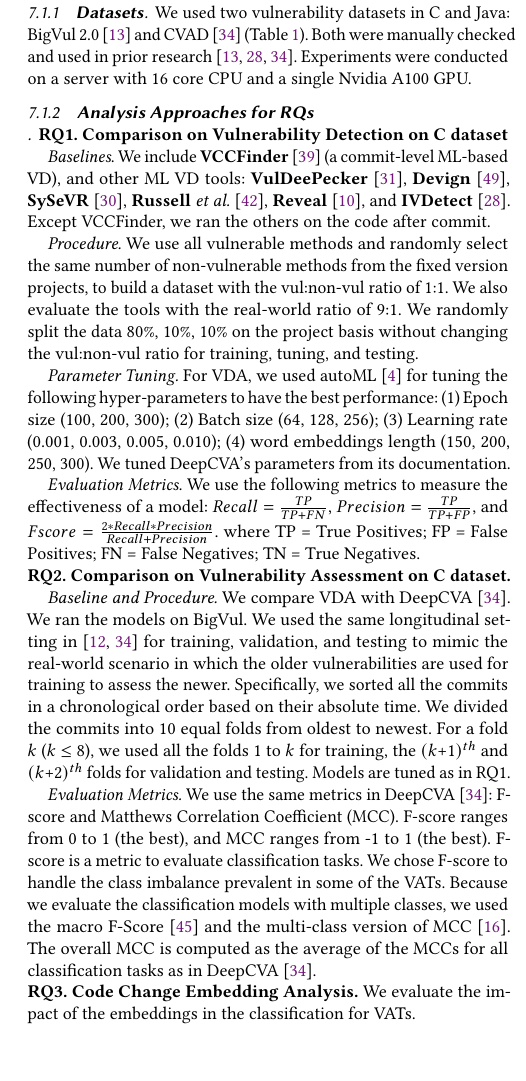
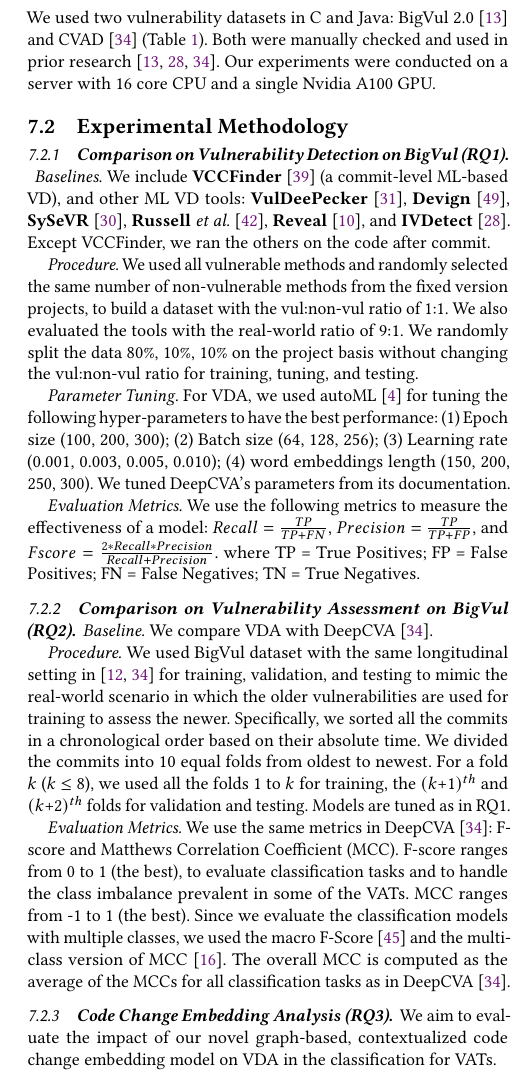
Before and after one commit to tien-n-nguyen/vda, a LaTeX paper (fse23main-p1185-p.tex, which reads sections/datasets.tex, sections/experiment-methodology.tex): part of one column of page 7 of 13, cut so that both start at the same text, the shorter picture padded with empty space. Compiled offline with pdfLaTeX.

Commit message:
up to result

```diff
--- a/sections/datasets.tex
+++ b/sections/datasets.tex
@@ -17,8 +17,9 @@ We used two vulnerability datasets in C and Java: BigVul
 %Both were built by crawling the Common Vulnerabili\-ties and Exposures
 %(CVE) database and the code repositories mentioned in the CVEs.
 Both were manually~checked and used in prior
-research~\cite{bigvul-msr20,li2021vulnerability,deepCVA-ase21}. Experiments were
-conducted on a server with 16 core CPU and a single Nvidia A100 GPU.
+research~\cite{bigvul-msr20,li2021vulnerability,deepCVA-ase21}. Our
+experiments were conducted on a server with 16 core CPU and a single
+Nvidia A100~GPU.
 
 %Table~\ref{dataset:tab} shows the statistics of the datasets.
 
--- a/sections/experiment-methodology.tex
+++ b/sections/experiment-methodology.tex
@@ -1,14 +1,17 @@
 \subsection{Experimental Methodology}
 \label{method:sec}
 
-\input{sections/datasets}
+%
 
 %To evaluate the performance of automated commit-level vulnerability assessment, we use the following two metrics: F1-Score and Matthews Correlation Coefficient (MCC). These two metrics have been widely, commonly, and frequently in the literature (check deepcva page 6, evaluation metrics for literature). Due to the fact that our {\tool} is built for multi-class classification, we used the macro F1-Score and multi-class version of MCC as in~\cite{le2021deepcva}.
 
 
-\subsubsection{\textbf{Analysis Approaches for RQs\\}}
+%\subsubsection{\textbf{Experimental Methodology.\\}}
+%\vspace{-6pt}
 
-\noindent\textbf{RQ1. Comparison on Vulnerability Detection on C dataset}
+%\noindent\textbf{RQ1. Comparison on Vulnerability Detection on C dataset}
+
+\subsubsection{\bf \em Comparison on Vulnerability Detection on BigVul (RQ1).\\}
 
 \emph{Baselines}. We include {\bf VCCFinder}~\cite{perl2015vccfinder}
 (a commit-level ML-based VD), and other ML VD tools:
@@ -19,10 +22,10 @@
 \cite{li2021vulnerability}. Except VCCFinder, we ran the others
 on the code after commit.
 
-\emph{Procedure.}  We use all vulnerable methods and randomly select
+\emph{Procedure.}  We used all vulnerable methods and randomly selected
 the same number of non-vulnerable methods from the fixed version
 projects, to build a dataset with the vul:non-vul ratio of 1:1. We
-also evaluate the tools with the real-world ratio of 9:1. We randomly split the
+also evaluated the tools with the real-world ratio of 9:1. We randomly split the
 data 80\%, 10\%, 10\% on the project basis without changing the
 vul:non-vul ratio for training, tuning, and testing.
 
@@ -55,19 +58,22 @@ where TP = True Positives; FP = False Positives; FN = False Negatives; TN = True
 
 %Recall measures how many of the vulnerable methods can be correctly detected, while Precision is used to measure how many of the detected vulnerable methods are indeed labeled as vulnerable in the collected dataset. F-score is used to reflect the overall performance by combining both the Recall and Precision.
 
-%\vspace{3pt}
-\noindent\textbf{RQ2. Comparison on Vulnerability Assessment on C dataset.}
+%\noindent\textbf{RQ2. Comparison on Vulnerability Assessment on C dataset.}
+\subsubsection{\bf \em Comparison on Vulnerability Assessment on BigVul (RQ2)}
 
-{\em Baseline and Procedure.} We compare {\tool} with
-DeepCVA~\cite{deepCVA-ase21}. We ran the models on BigVul. We used the
-same longitudinal setting in~\cite{deepCVA-ase21,falessi2020need} for
+{\em Baseline.} We compare {\tool} with DeepCVA~\cite{deepCVA-ase21}.
+
+
+{\em Procedure.} We used BigVul dataset with the same
+longitudinal setting in~\cite{deepCVA-ase21,falessi2020need} for
 training, validation, and testing to mimic the real-world scenario in
 which the older vulnerabilities are used for training to assess the
 newer. Specifically, we sorted all the commits in a chronological
 order based on their absolute time. We divided the commits into 10
-equal folds from oldest to newest. For a fold $k$ ($k$ $\le$ $8$), we used
-all the folds 1 to $k$ for training, the $(k$+$1)^{th}$ and $(k$+$2)^{th}$
-folds for validation and testing. Models are tuned as in~RQ1.
+equal folds from oldest to newest. For a fold $k$ ($k$ $\le$ $8$), we
+used all the folds 1 to $k$ for training, the $(k$+$1)^{th}$ and
+$(k$+$2)^{th}$ folds for validation and testing. Models are tuned as
+in~RQ1.
 
 %\subsubsection{\textbf{Evaluation Metrics}}
 
@@ -76,14 +82,17 @@ folds for validation and testing. Models are tuned as in~RQ1.
 
 \emph{Evaluation Metrics.} We use the same metrics in
 DeepCVA~\cite{deepCVA-ase21}: F-score and Matthews Correlation
-Coefficient (MCC). F-score ranges from 0 to 1 (the best), and MCC
-ranges from -1 to 1 (the best). F-score is a metric to evaluate
-classification tasks. We chose F-score to handle the class imbalance
-prevalent in some of the VATs. Because we evaluate the classification
-models with multiple classes, we used the macro
-F-Score~\cite{spanos2018multi} and the multi-class version of
-MCC~\cite{gorodkin04}. The overall MCC is computed as the average of
-the MCCs for all classification tasks as in DeepCVA~\cite{deepCVA-ase21}.
+Coefficient (MCC). F-score ranges from 0 to 1 (the best), to evaluate
+classification tasks and to handle the class imbalance prevalent in
+some of the VATs. MCC ranges from -1 to 1 (the best).
+%and MCC ranges from -1 to 1 (the best). F-score is a metric to
+%evaluate classification tasks. We chose F-score to handle the class
+%imbalance prevalent in some of the VATs.
+Since we evaluate the classification models with multiple classes,
+we used the macro F-Score~\cite{spanos2018multi} and the multi-class
+version of MCC~\cite{gorodkin04}. The overall MCC is computed as the
+average of the MCCs for all classification tasks as in
+DeepCVA~\cite{deepCVA-ase21}.
 
 %We turned {\tool} with the following key hyper-parameters ....
 %We turned DeepCVA with the following key hyper-parameters ...
@@ -100,11 +109,18 @@ the MCCs for all classification tasks as in DeepCVA~\cite{deepCVA-ase21}.
 
 %We turned {\tool} with the following key hyper-parameters .... As we reused the dataset from the DeepCVA, we directly tune DeepCVA with the parameters reported in their paper. Same as RQ1, we use macro F1-Score and multi-class MCC to evaluate both approaches.
 
-%\vspace{1pt}
-\noindent\textbf{RQ3. Code Change Embedding Analysis.} We evaluate the impact of the embeddings in the classification for VATs.
+%\noindent\textbf{RQ3. Code Change Embedding Analysis.}
+\subsubsection{\bf \em Code Change Embedding Analysis (RQ3)}
 
-\noindent \textbf{RQ4. Program Dependencies.} We use
-Explainable AI to show that {\tool} in fact leverages program
+We aim to evaluate the impact of our novel graph-based, contextualized
+code change embedding model on {\tool} in the
+classification for VATs.
+
+%\noindent \textbf{RQ4. Program Dependencies.}
+
+\subsubsection{\bf \em Program Dependencies (RQ4)}
+
+We use Explainable AI to show that {\tool} in fact leverages program
 dependencies in VDA.
 
 %\vspace{1pt}
```
Also changed, not shown: sections/experiment-RQs.tex (+7 -4 lines), sections/datasets.tex (4 more changed lines), sections/experiment-methodology.tex (15 more changed lines).
